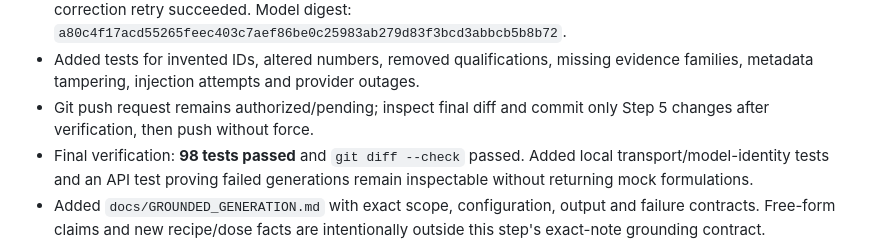
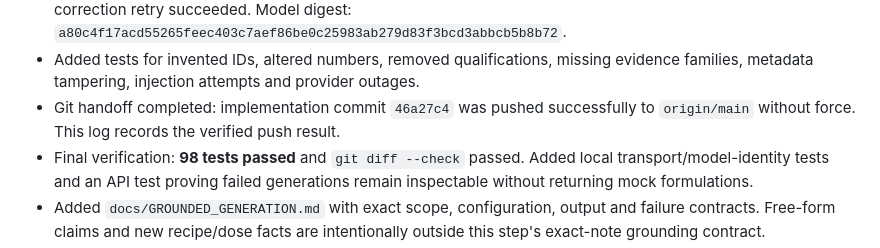
Before and after one commit to jawadul-codes/AlgaMask, a Markdown page: docs/IMPLEMENTATION_PROGRESS.md, the part around the change. GitHub-like rendering.

Commit message:
Record verified Step 5 push in progress log

```diff
--- a/docs/IMPLEMENTATION_PROGRESS.md
+++ b/docs/IMPLEMENTATION_PROGRESS.md
@@ -66,8 +66,8 @@ remains mock. Production retrieval still requires a release; no release was crea
   `a80c4f17acd55265feec403c7aef86be0c25983ab279d83f3bcd3abbcb5b8b72`.
 - Added tests for invented IDs, altered numbers, removed qualifications, missing
   evidence families, metadata tampering, injection attempts and provider outages.
-- Git push request remains authorized/pending; inspect final diff and commit only
-  Step 5 changes after verification, then push without force.
+- Git handoff completed: implementation commit `46a27c4` was pushed successfully to
+  `origin/main` without force. This log records the verified push result.
 - Final verification: **98 tests passed** and `git diff --check` passed. Added local
   transport/model-identity tests and an API test proving failed generations remain
   inspectable without returning mock formulations.
```
